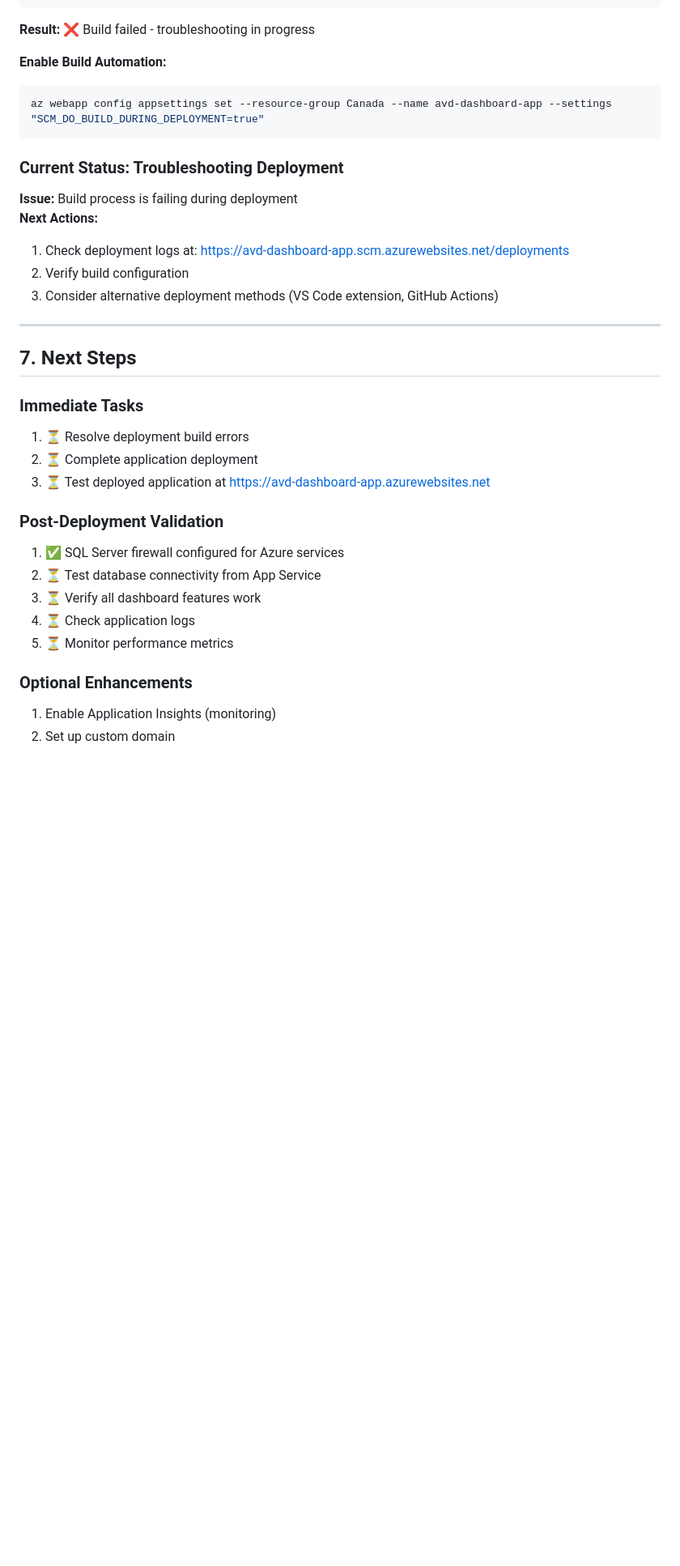
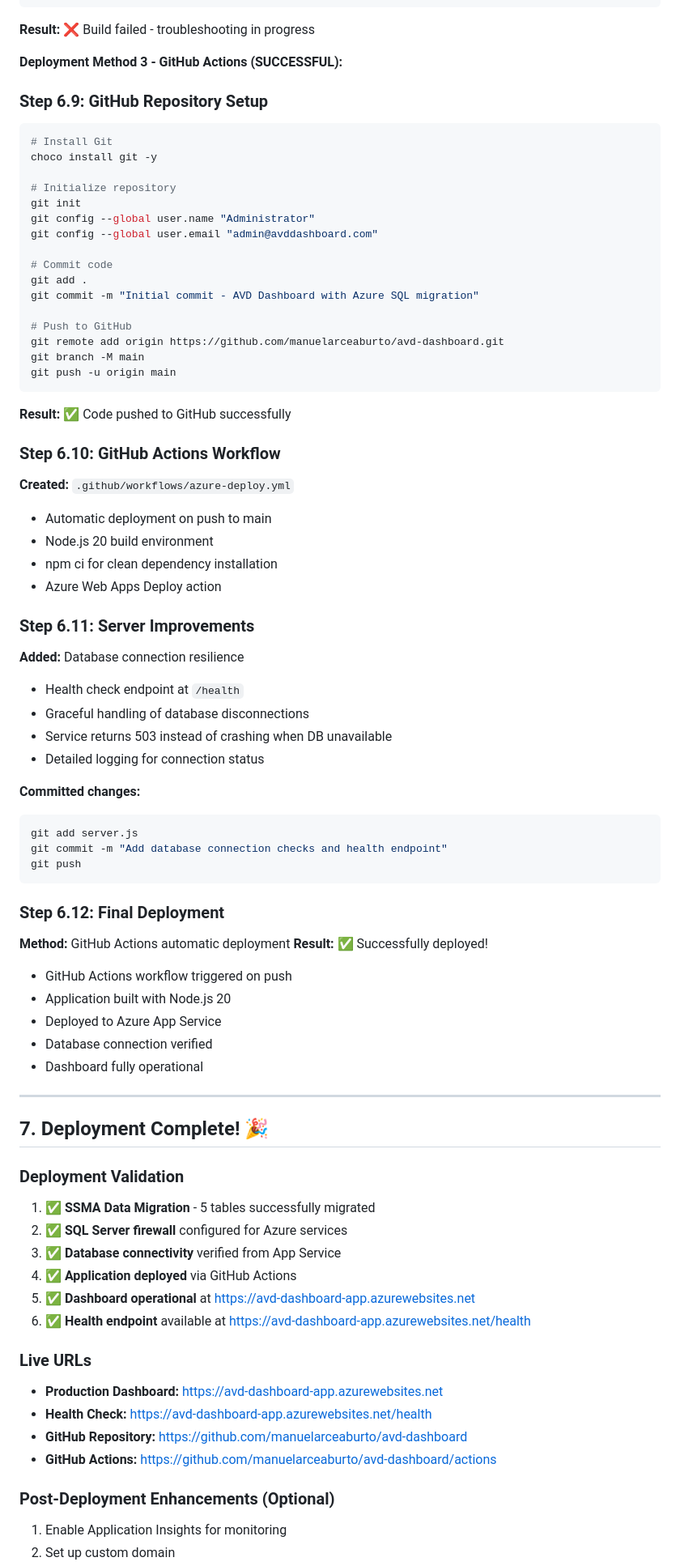
Before and after one commit to manuelarceaburto/avd-dashboard, a Markdown page: MIGRATION-COMPLETE-RECORD.md, the part around one of its changes. Shown at 81% size. Drawn GitHub-style; blank space fills up the shorter version.

Commit message:
Final documentation update - Migration complete and successful

````diff
--- a/MIGRATION-COMPLETE-RECORD.md
+++ b/MIGRATION-COMPLETE-RECORD.md
@@ -441,34 +446,77 @@ az webapp deployment source config-zip --resource-group Canada --name avd-dashbo
 ```
 **Result:** ❌ Build failed - troubleshooting in progress
 
-**Enable Build Automation:**
+**Deployment Method 3 - GitHub Actions (SUCCESSFUL):**
+
+### Step 6.9: GitHub Repository Setup
 ```powershell
-az webapp config appsettings set --resource-group Canada --name avd-dashboard-app --settings "SCM_DO_BUILD_DURING_DEPLOYMENT=true"
+# Install Git
+choco install git -y
+
+# Initialize repository
+git init
+git config --global user.name "Administrator"
+git config --global user.email "admin@avddashboard.com"
+
+# Commit code
+git add .
+git commit -m "Initial commit - AVD Dashboard with Azure SQL migration"
+
+# Push to GitHub
+git remote add origin https://github.com/manuelarceaburto/avd-dashboard.git
+git branch -M main
+git push -u origin main
+```
+**Result:** ✅ Code pushed to GitHub successfully
+
+### Step 6.10: GitHub Actions Workflow
+**Created:** `.github/workflows/azure-deploy.yml`
+- Automatic deployment on push to main
+- Node.js 20 build environment
+- npm ci for clean dependency installation
+- Azure Web Apps Deploy action
+
+### Step 6.11: Server Improvements
+**Added:** Database connection resilience
+- Health check endpoint at `/health`
+- Graceful handling of database disconnections
+- Service returns 503 instead of crashing when DB unavailable
+- Detailed logging for connection status
+
+**Committed changes:**
+```powershell
+git add server.js
+git commit -m "Add database connection checks and health endpoint"
+git push
 ```
 
-### Current Status: Troubleshooting Deployment
-**Issue:** Build process is failing during deployment
-**Next Actions:**
-1. Check deployment logs at: https://avd-dashboard-app.scm.azurewebsites.net/deployments
-2. Verify build configuration
-3. Consider alternative deployment methods (VS Code extension, GitHub Actions)
+### Step 6.12: Final Deployment
+**Method:** GitHub Actions automatic deployment
+**Result:** ✅ Successfully deployed!
+- GitHub Actions workflow triggered on push
+- Application built with Node.js 20
+- Deployed to Azure App Service
+- Database connection verified
+- Dashboard fully operational
 
 ---
 
-## 7. Next Steps
+## 7. Deployment Complete! 🎉
 
-### Immediate Tasks
-1. ⏳ Resolve deployment build errors
-2. ⏳ Complete application deployment
-3. ⏳ Test deployed application at https://avd-dashboard-app.azurewebsites.net
+### Deployment Validation
+1. ✅ **SSMA Data Migration** - 5 tables successfully migrated
+2. ✅ **SQL Server firewall** configured for Azure services
+3. ✅ **Database connectivity** verified from App Service
+4. ✅ **Application deployed** via GitHub Actions
+5. ✅ **Dashboard operational** at https://avd-dashboard-app.azurewebsites.net
+6. ✅ **Health endpoint** available at https://avd-dashboard-app.azurewebsites.net/health
 
-### Post-Deployment Validation
-1. ✅ SQL Server firewall configured for Azure services
-2. ⏳ Test database connectivity from App Service
-3. ⏳ Verify all dashboard features work
-4. ⏳ Check application logs
-5. ⏳ Monitor performance metrics
+### Live URLs
+- **Production Dashboard:** https://avd-dashboard-app.azurewebsites.net
+- **Health Check:** https://avd-dashboard-app.azurewebsites.net/health
+- **GitHub Repository:** https://github.com/manuelarceaburto/avd-dashboard
+- **GitHub Actions:** https://github.com/manuelarceaburto/avd-dashboard/actions
 
-### Optional Enhancements
-1. Enable Application Insights (monitoring)
+### Post-Deployment Enhancements (Optional)
+1. Enable Application Insights for monitoring
 2. Set up custom domain
````
Also changed, not shown: other parts of MIGRATION-COMPLETE-RECORD.md (+33 -19 lines).
